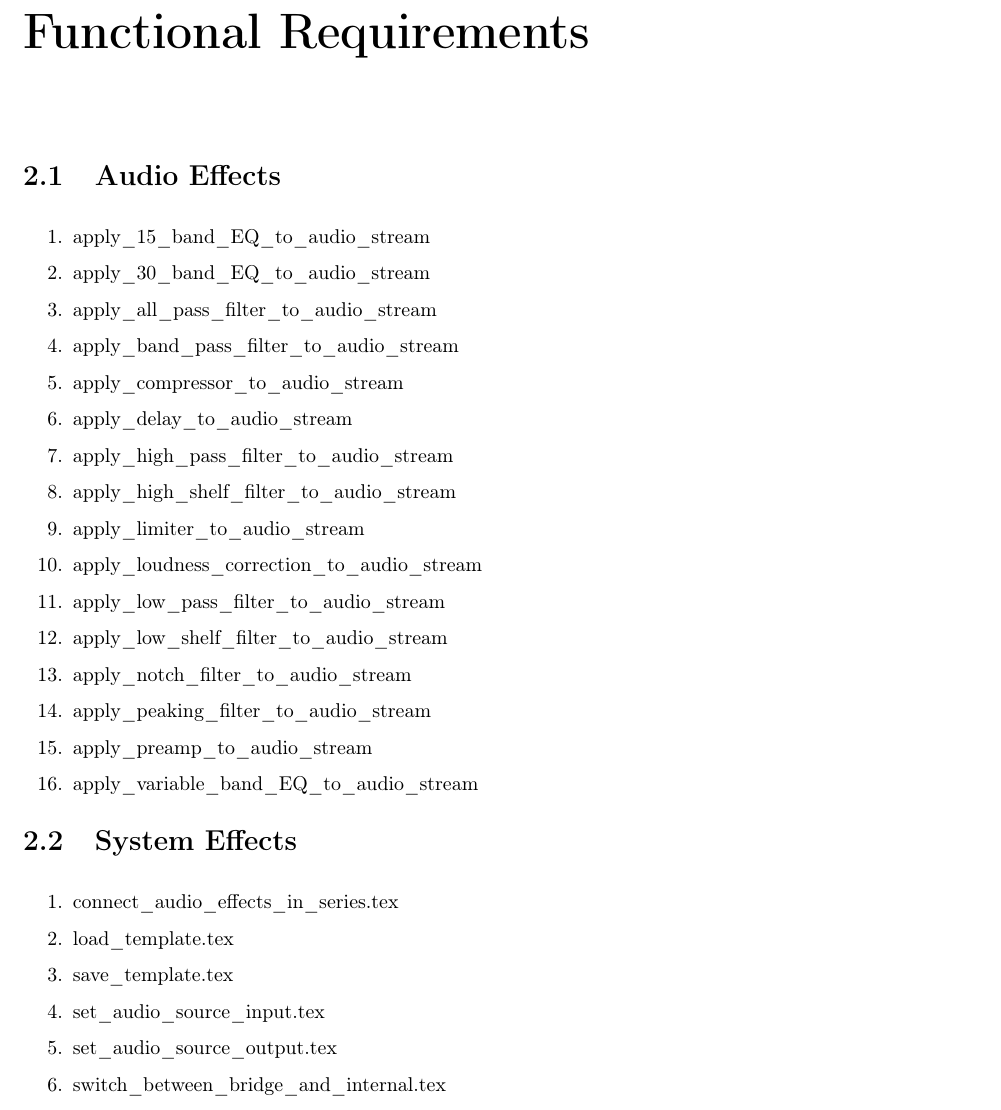
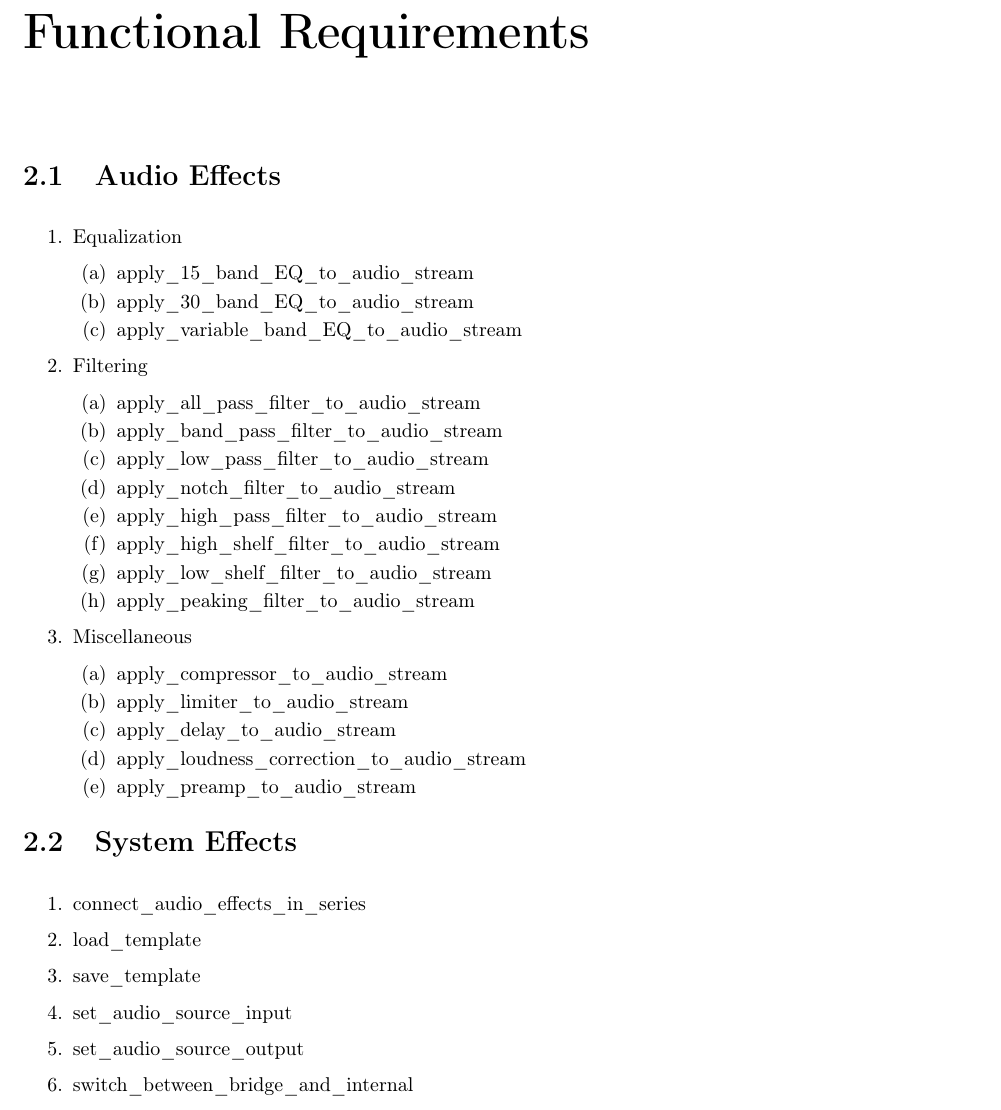
Before and after one commit to StevenLares/UT-Audio-Mixer-SRS, a LaTeX document (source.tex, which reads content/functional requirements/list/audio_effects.tex, content/functional requirements/list/system.tex): part of page 5 of 6, cut so that both start at the same text. Compiled offline with pdfLaTeX.

Commit message:
Adjusted presentation of audio effects and system effects

```diff
--- a/content/functional requirements/list/audio_effects.tex
+++ b/content/functional requirements/list/audio_effects.tex
@@ -2,21 +2,32 @@
 
 \begin{enumerate}
 
+	\item Equalization
+	\begin{enumerate}
 		\item apply\_15\_band\_EQ\_to\_audio\_stream
 		\item apply\_30\_band\_EQ\_to\_audio\_stream
+		\item apply\_variable\_band\_EQ\_to\_audio\_stream
+	\end{enumerate}
+
+	\item Filtering
+	\begin{enumerate}
 		\item apply\_all\_pass\_filter\_to\_audio\_stream
 		\item apply\_band\_pass\_filter\_to\_audio\_stream
-\item apply\_compressor\_to\_audio\_stream
-\item apply\_delay\_to\_audio\_stream
+		\item apply\_low\_pass\_filter\_to\_audio\_stream
+		\item apply\_notch\_filter\_to\_audio\_stream
 		\item apply\_high\_pass\_filter\_to\_audio\_stream
 		\item apply\_high\_shelf\_filter\_to\_audio\_stream
+		\item apply\_low\_shelf\_filter\_to\_audio\_stream
+		\item apply\_peaking\_filter\_to\_audio\_stream
+	\end{enumerate}
+
+	\item Miscellaneous
+	\begin{enumerate}
+		\item apply\_compressor\_to\_audio\_stream
 		\item apply\_limiter\_to\_audio\_stream
+		\item apply\_delay\_to\_audio\_stream
 		\item apply\_loudness\_correction\_to\_audio\_stream
-\item apply\_low\_pass\_filter\_to\_audio\_stream
-\item apply\_low\_shelf\_filter\_to\_audio\_stream
-\item apply\_notch\_filter\_to\_audio\_stream
-\item apply\_peaking\_filter\_to\_audio\_stream
 		\item apply\_preamp\_to\_audio\_stream
-\item apply\_variable\_band\_EQ\_to\_audio\_stream
+	\end{enumerate}
 
 \end{enumerate}
--- a/content/functional requirements/list/system.tex
+++ b/content/functional requirements/list/system.tex
@@ -1,14 +1,10 @@
 \section{System Effects}
 
 \begin{enumerate}
-
-
-\item connect\_audio\_effects\_in\_series.tex
-\item load\_template.tex
-\item save\_template.tex
-\item set\_audio\_source\_input.tex
-\item set\_audio\_source\_output.tex
-\item switch\_between\_bridge\_and\_internal.tex
-
-
+	\item connect\_audio\_effects\_in\_series
+	\item load\_template
+	\item save\_template
+	\item set\_audio\_source\_input
+	\item set\_audio\_source\_output
+	\item switch\_between\_bridge\_and\_internal
 \end{enumerate}
```
Also changed, not shown: source.pdf. Lines whose indentation alone changed are shown as unchanged.
